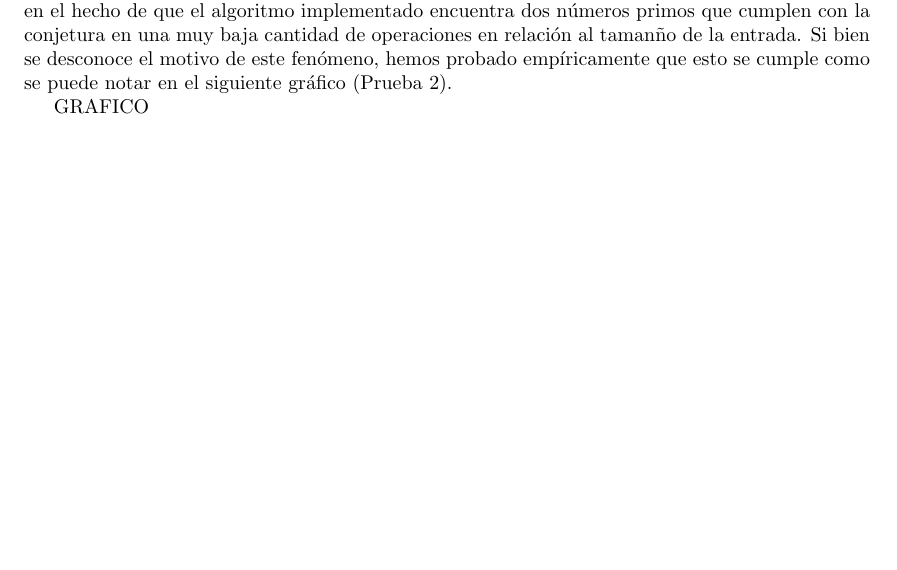
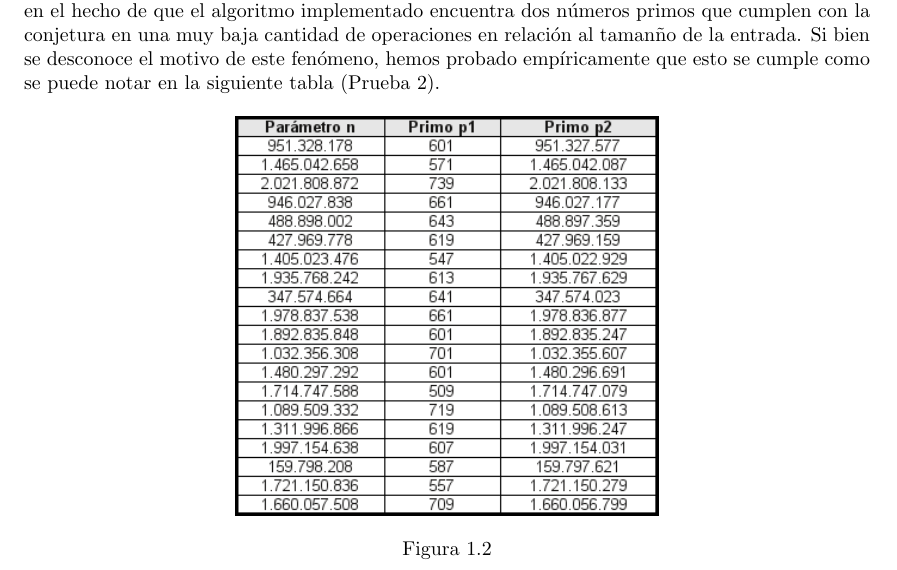
Before and after one commit to lucianolev/laucha-tps, a LaTeX document (Algo3-TP1/tp1.tex): part of page 6 of 12, cut so that both start at the same text, the shorter picture padded with empty space. Compiled offline with pdfLaTeX; a LaTeX package or settings file that is missing is left out.

Commit message:
Hice el grafico de la Prueba 2 del Ej1. Es una tabla porque no tiene sentido graficar eso.

```diff
--- a/Algo3-TP1/tp1.tex
+++ b/Algo3-TP1/tp1.tex
@@ -221,16 +221,14 @@ Figura 1.1
 \end{center}
 \end{center}
 
-Este gr\'afico muestra la comparaci\'on entre las mediciones de tiempo de la primera prueba realizada y la complejidad te\'orica expuesta anteriormente. Llamaremos $f$ a la funci\'on que relaciona el tiempo de ejecuci\'on con el tama\~{n}o de entrada. Como se puede apreciar, el crecimiento de $f$ es mucho menor que la complejidad te\'orica, por lo cual el algoritmo resulta mucho m\'as eficiente que lo esperado. Sin embargo, a pesar de su comportamiento altamente irregular, se puede apreciar que el tiempo de ejecuci\'on aumenta a medida que crece el tama\~{n}o de la entrada. La raz\'on de la discrepancia entre ambas funciones reside un hecho que denominaremos ``el lema de la aproximaci\'on asintotica natural en el anillo conmutativo modelado implicitamente por los numeros primos y sus respectivas operaciones''. La raz\'on de la discrepancia entre ambas funciones reside en el hecho de que el algoritmo implementado encuentra dos n\'umeros primos que cumplen con la conjetura en una muy baja cantidad de operaciones en relaci\'on al taman\~{n}o de la entrada. Si bien se desconoce el motivo de este fen\'omeno, hemos probado emp\'iricamente que esto se cumple como se puede notar en el siguiente gr\'afico (Prueba 2).
+Este gr\'afico muestra la comparaci\'on entre las mediciones de tiempo de la primera prueba realizada y la complejidad te\'orica expuesta anteriormente. Llamaremos $f$ a la funci\'on que relaciona el tiempo de ejecuci\'on con el tama\~{n}o de entrada. Como se puede apreciar, el crecimiento de $f$ es mucho menor que la complejidad te\'orica, por lo cual el algoritmo resulta mucho m\'as eficiente que lo esperado. Sin embargo, a pesar de su comportamiento altamente irregular, se puede apreciar que el tiempo de ejecuci\'on aumenta a medida que crece el tama\~{n}o de la entrada. La raz\'on de la discrepancia entre ambas funciones reside un hecho que denominaremos ``el lema de la aproximaci\'on asintotica natural en el anillo conmutativo modelado implicitamente por los numeros primos y sus respectivas operaciones''. La raz\'on de la discrepancia entre ambas funciones reside en el hecho de que el algoritmo implementado encuentra dos n\'umeros primos que cumplen con la conjetura en una muy baja cantidad de operaciones en relaci\'on al taman\~{n}o de la entrada. Si bien se desconoce el motivo de este fen\'omeno, hemos probado emp\'iricamente que esto se cumple como se puede notar en la siguiente tabla (Prueba 2).
 
-GRAFICO
-
-% \begin{center}
-%  \includegraphics[width=0.7\textwidth]{Plots/Ej1-cosa.png}
-% \begin{center}
-% Figura 1.2
-% \end{center}
-% \end{center}
+\begin{center}
+ \includegraphics[width=0.5\textwidth]{Plots/Ej1-MayoresPrimos.png}
+\begin{center}
+Figura 1.2
+\end{center}
+\end{center}
 
 Como se observa en la Figura 1.2, para los peores casos la diferencia entre cada uno de los primos soluci\'on es muy alta, muy cercana al par\'ametro de entrada $n$. Esto explica que la complejidad te\'orica no se corresponda con el tiempo de ejecuci\'on.
 
```
Also changed, not shown: Algo3-TP1/Plots/Ej1-MayoresPrimos.png (added), Algo3-TP1/tp1.pdf, 1 other file.
